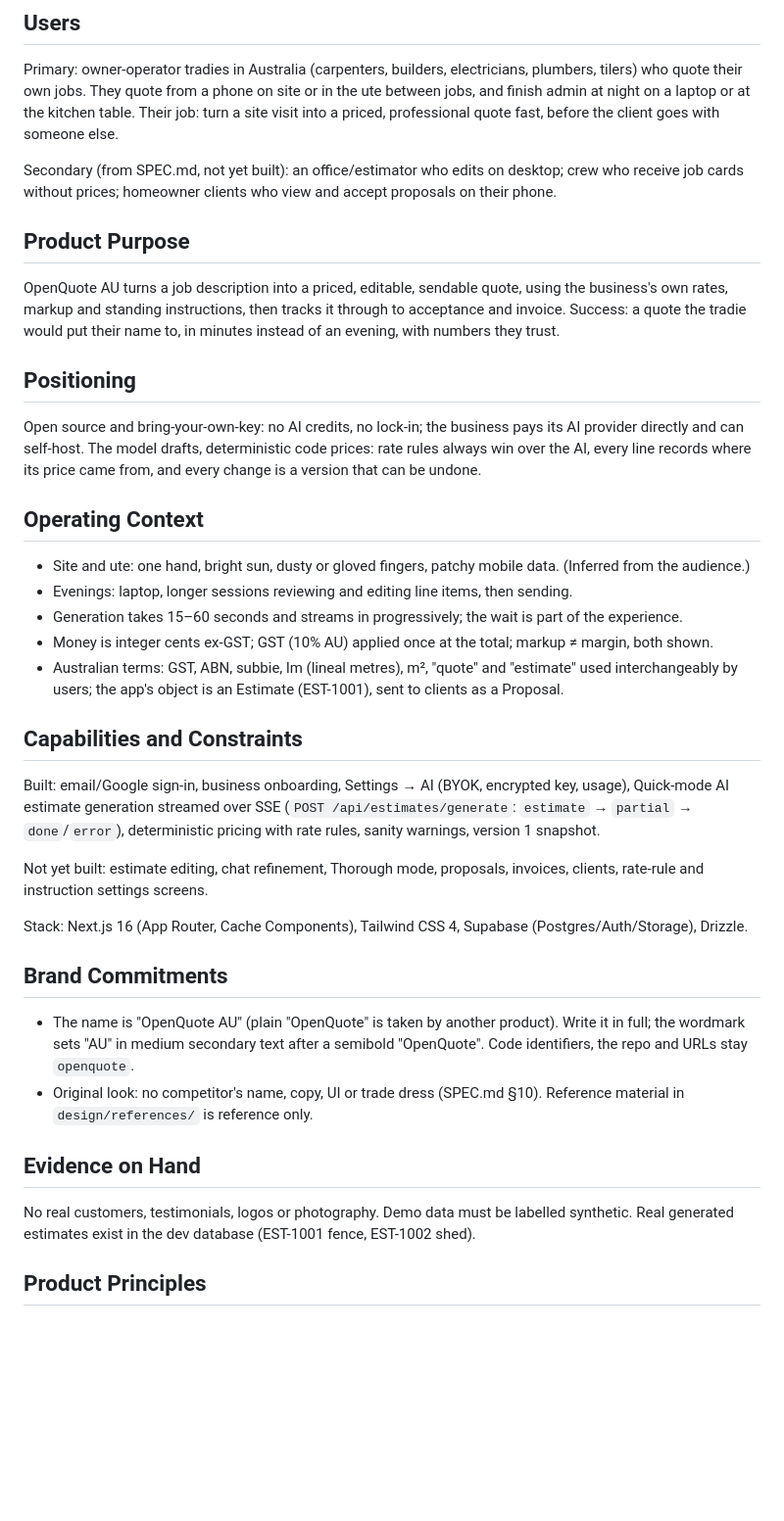
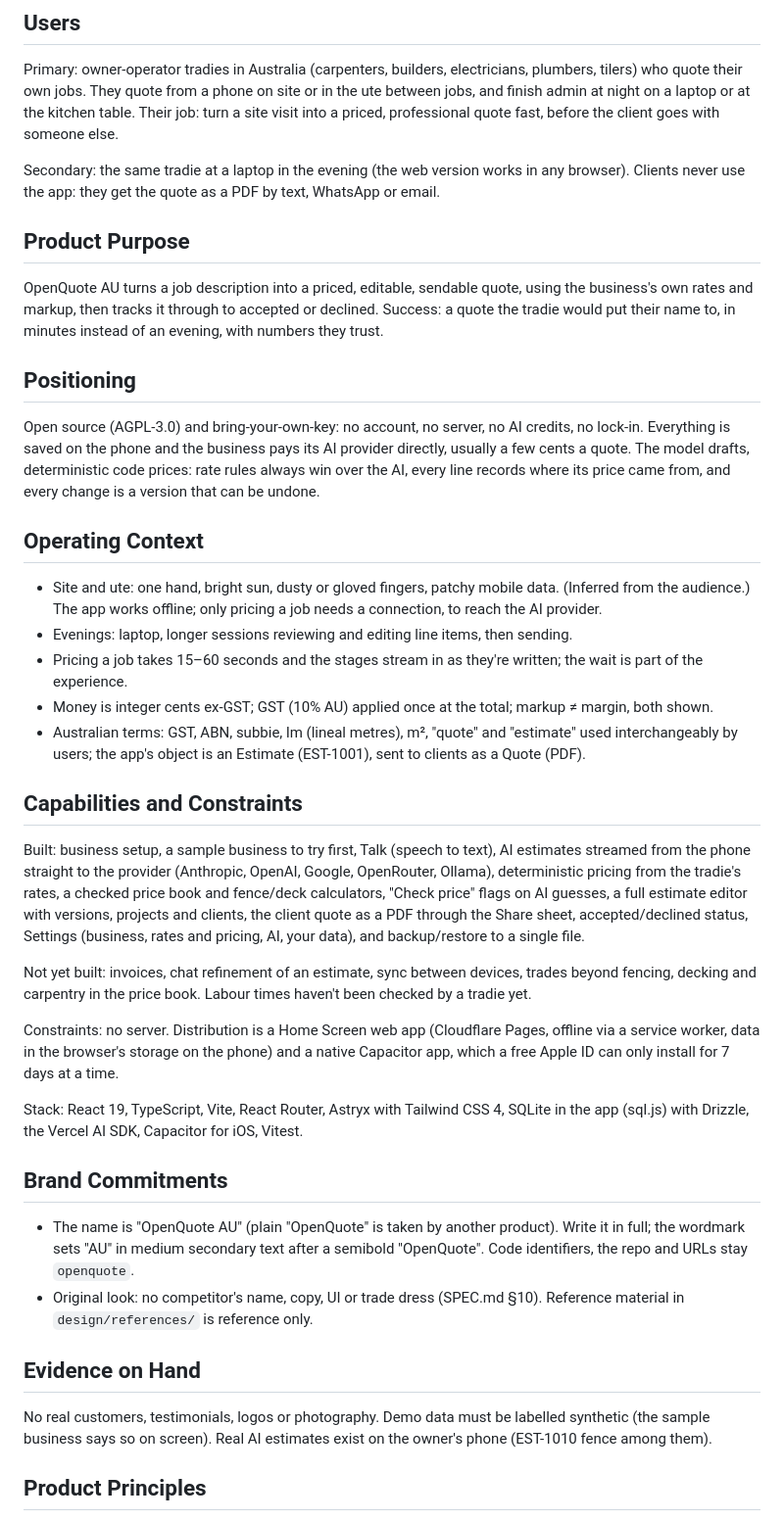
Before and after one commit to roriminogue/openquote, a Markdown page: PRODUCT.md, the part around the change. Shown at 98% size. Rendered like a GitHub page; blank space fills up the shorter version.

```diff
--- a/PRODUCT.md
+++ b/PRODUCT.md
@@ -13,40 +13,48 @@ own jobs. They quote from a phone on site or in the ute between jobs, and finish
 the kitchen table. Their job: turn a site visit into a priced, professional quote fast, before the client goes
 with someone else.
 
-Secondary (from SPEC.md, not yet built): an office/estimator who edits on desktop; crew who receive job cards
-without prices; homeowner clients who view and accept proposals on their phone.
+Secondary: the same tradie at a laptop in the evening (the web version works in any browser). Clients never use
+the app: they get the quote as a PDF by text, WhatsApp or email.
 
 ## Product Purpose
 
 OpenQuote AU turns a job description into a priced, editable, sendable quote, using the business's
-own rates, markup and standing instructions, then tracks it through to acceptance and invoice. Success: a quote
+own rates and markup, then tracks it through to accepted or declined. Success: a quote
 the tradie would put their name to, in minutes instead of an evening, with numbers they trust.
 
 ## Positioning
 
-Open source and bring-your-own-key: no AI credits, no lock-in; the business pays its AI provider directly and can
-self-host. The model drafts, deterministic code prices: rate rules always win over the AI, every line records
+Open source (AGPL-3.0) and bring-your-own-key: no account, no server, no AI credits, no lock-in. Everything is
+saved on the phone and the business pays its AI provider directly, usually a few cents a quote. The model drafts, deterministic code prices: rate rules always win over the AI, every line records
 where its price came from, and every change is a version that can be undone.
 
 ## Operating Context
 
 - Site and ute: one hand, bright sun, dusty or gloved fingers, patchy mobile data. (Inferred from the audience.)
+  The app works offline; only pricing a job needs a connection, to reach the AI provider.
 - Evenings: laptop, longer sessions reviewing and editing line items, then sending.
-- Generation takes 15–60 seconds and streams in progressively; the wait is part of the experience.
+- Pricing a job takes 15–60 seconds and the stages stream in as they're written; the wait is part of the experience.
 - Money is integer cents ex-GST; GST (10% AU) applied once at the total; markup ≠ margin, both shown.
 - Australian terms: GST, ABN, subbie, lm (lineal metres), m², "quote" and "estimate" used interchangeably by
-  users; the app's object is an Estimate (EST-1001), sent to clients as a Proposal.
+  users; the app's object is an Estimate (EST-1001), sent to clients as a Quote (PDF).
 
 ## Capabilities and Constraints
 
-Built: email/Google sign-in, business onboarding, Settings → AI (BYOK, encrypted key, usage), Quick-mode AI
-estimate generation streamed over SSE (`POST /api/estimates/generate`: `estimate` → `partial` → `done`/`error`),
-deterministic pricing with rate rules, sanity warnings, version 1 snapshot.
+Built: business setup, a sample business to try first, Talk (speech to text), AI estimates streamed from the phone
+straight to the provider (Anthropic, OpenAI, Google, OpenRouter, Ollama), deterministic pricing from the tradie's
+rates, a checked price book and fence/deck calculators, "Check price" flags on AI guesses, a full estimate editor
+with versions, projects and clients, the client quote as a PDF through the Share sheet, accepted/declined status,
+Settings (business, rates and pricing, AI, your data), and backup/restore to a single file.
 
-Not yet built: estimate editing, chat refinement, Thorough mode, proposals, invoices, clients, rate-rule and
-instruction settings screens.
+Not yet built: invoices, chat refinement of an estimate, sync between devices, trades beyond fencing, decking and
+carpentry in the price book. Labour times haven't been checked by a tradie yet.
 
-Stack: Next.js 16 (App Router, Cache Components), Tailwind CSS 4, Supabase (Postgres/Auth/Storage), Drizzle.
+Constraints: no server. Distribution is a Home Screen web app (Cloudflare Pages, offline via a service worker,
+data in the browser's storage on the phone) and a native Capacitor app, which a free Apple ID can only install for
+7 days at a time.
+
+Stack: React 19, TypeScript, Vite, React Router, Astryx with Tailwind CSS 4, SQLite in the app (sql.js) with
+Drizzle, the Vercel AI SDK, Capacitor for iOS, Vitest.
 
 ## Brand Commitments
 
@@ -57,8 +65,8 @@ Stack: Next.js 16 (App Router, Cache Components), Tailwind CSS 4, Supabase (Post
 
 ## Evidence on Hand
 
-No real customers, testimonials, logos or photography. Demo data must be labelled synthetic. Real generated
-estimates exist in the dev database (EST-1001 fence, EST-1002 shed).
+No real customers, testimonials, logos or photography. Demo data must be labelled synthetic (the sample business
+says so on screen). Real AI estimates exist on the owner's phone (EST-1010 fence among them).
 
 ## Product Principles
 
```
Also changed, not shown: README.md (+6 -7 lines), docs/screenshots/1-estimates.jpg, docs/screenshots/2-new-estimate.jpg, docs/screenshots/3-estimate.jpg, docs/screenshots/4-quote.jpg, docs/screenshots/5-estimates-dark.jpg, docs/social-preview.png (added), 1 other file.
